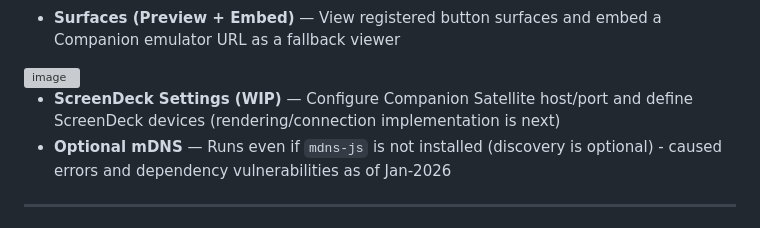
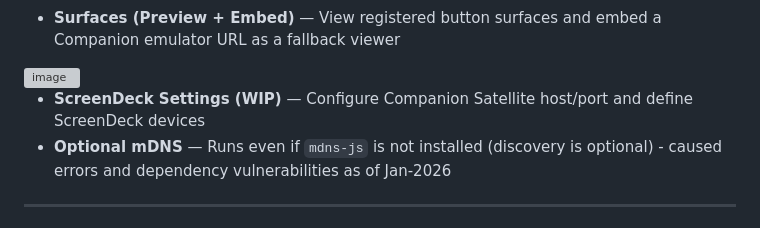
Before and after one commit to radicaldo/midi-relay-hub, a Markdown page: README.md, the part around the change. Rendered like a GitHub page; grey boxes are pictures that could not be loaded.

Commit message:
Update ScreenDeck Settings description in README
Removed rendering/connection implementation note from ScreenDeck Settings.

```diff
--- a/README.md
+++ b/README.md
@@ -27,7 +27,7 @@ Midi Relay Hub lets you send and receive MIDI messages across a network using JS
 
 <img width="797" height="757" alt="image" src="https://github.com/user-attachments/assets/d08a97aa-89bb-45f9-a4ad-720f1c0e97f8" />
 
-- **ScreenDeck Settings (WIP)** — Configure Companion Satellite host/port and define ScreenDeck devices (rendering/connection implementation is next)
+- **ScreenDeck Settings (WIP)** — Configure Companion Satellite host/port and define ScreenDeck devices
 - **Optional mDNS** — Runs even if `mdns-js` is not installed (discovery is optional) - caused errors and dependency vulnerabilities as of Jan-2026
 
 ---
```
